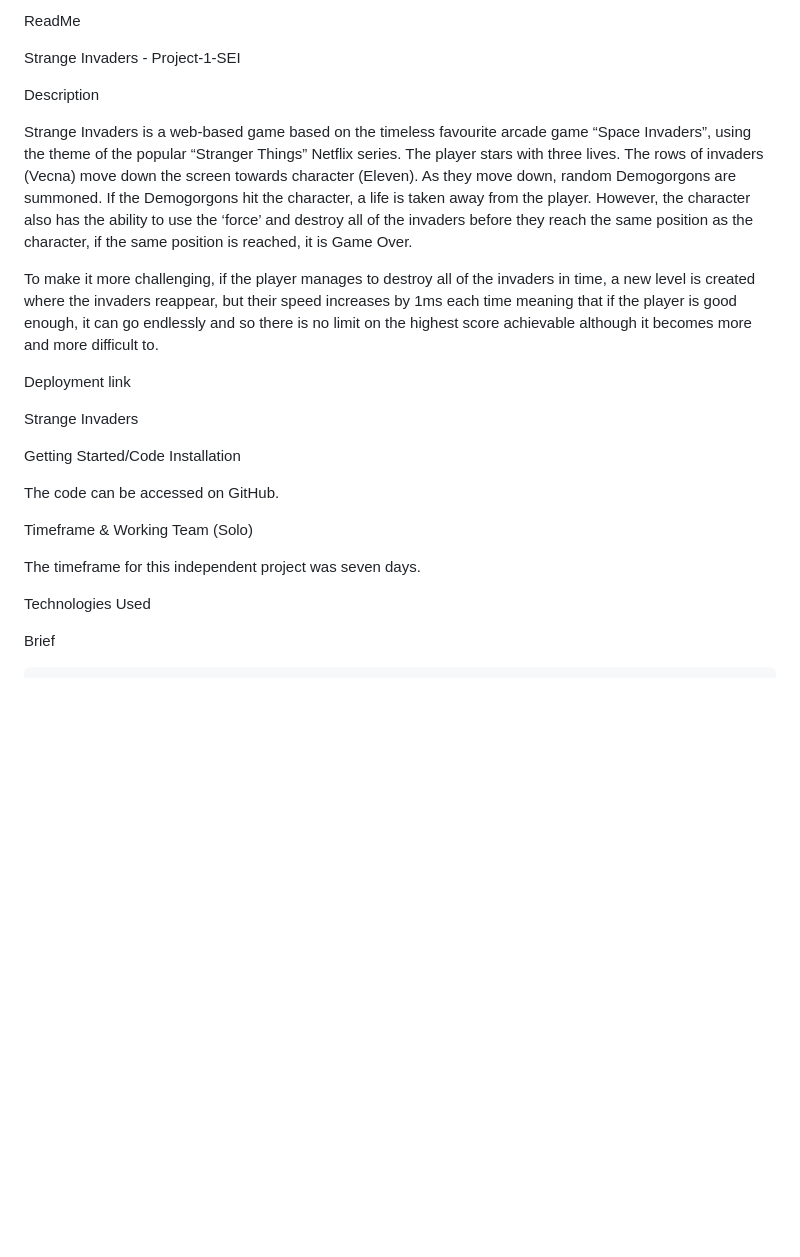
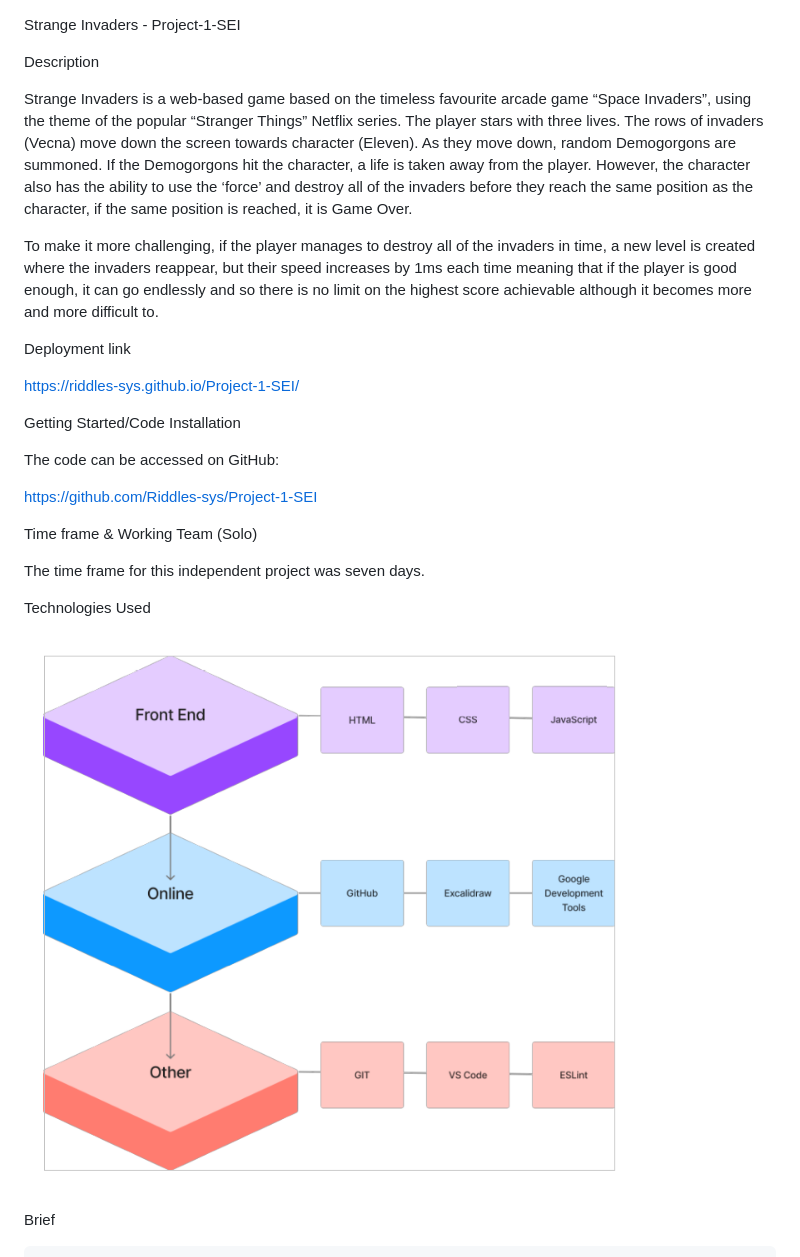
Before and after one commit to Riddles-sys/Project-1-SEI, a Markdown page: README.md, the part around the change printed below. Rendered like a GitHub page; blank space fills up the shorter version.

```diff
--- a/README.md
+++ b/README.md
@@ -1,5 +1,3 @@
-ReadMe
-
 Strange Invaders - Project-1-SEI
 
 Description
@@ -9,29 +7,28 @@ The player stars with three lives. The rows of invaders (Vecna) move down the sc
 
 To make it more challenging, if the player manages to destroy all of the invaders in time, a new level is created where the invaders reappear, but their speed increases by 1ms each time meaning that if the player is good enough, it can go endlessly and so there is no limit on the highest score achievable although it becomes more and more difficult to.
 
+
 Deployment link
 
-Strange Invaders
+https://riddles-sys.github.io/Project-1-SEI/
+
 
 Getting Started/Code Installation
 
-The code can be accessed on GitHub.
+The code can be accessed on GitHub:
 
-Timeframe & Working Team (Solo)
-
-The timeframe for this independent project was seven days.
+https://github.com/Riddles-sys/Project-1-SEI
 
 
+Time frame & Working Team (Solo)
 
-
-
+The time frame for this independent project was seven days.
 
 
 Technologies Used
 
 
-
-
+![](pics/Tech%20stack.png)
 
 
 Brief
```
Also changed, not shown: other parts of README.md (+11 -11 lines), pics/control.png (added).
